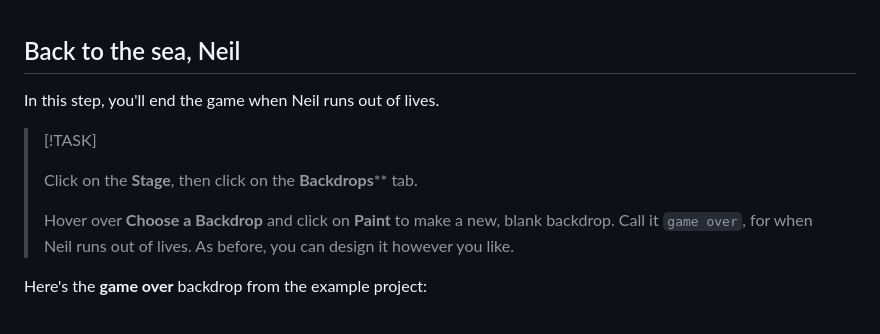
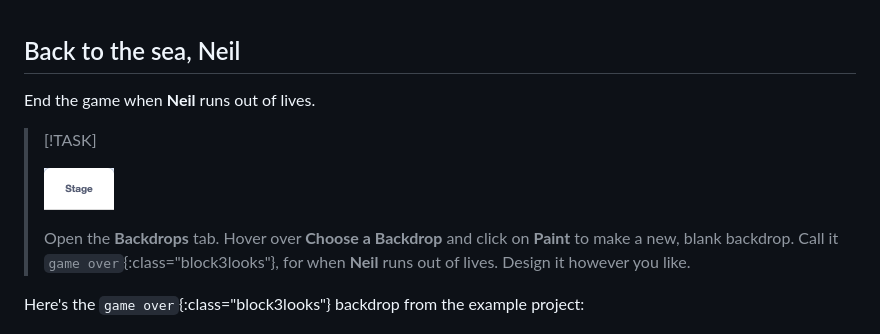
Before and after one commit to raspberrypilearning/neil-the-seal, a Markdown page: en/step_8.md, the part around one of its changes. Drawn GitHub-style; pictures changed too: en/images/stage-sprite.png (added).

```diff
--- a/en/step_8.md
+++ b/en/step_8.md
@@ -1,14 +1,14 @@
 ## Back to the sea, Neil
 
-In this step, you'll end the game when Neil runs out of lives.
+End the game when **Neil** runs out of lives.
 
 > [!TASK]
 >
-> Click on the **Stage**, then click on the **Backdrops**** tab.
+> ![Stage](images/stage-sprite.png)
 >
-> Hover over **Choose a Backdrop** and click on **Paint** to make a new, blank backdrop. Call it `game over`, for when Neil runs out of lives. As before, you can design it however you like.
+> Open the **Backdrops** tab. Hover over **Choose a Backdrop** and click on **Paint** to make a new, blank backdrop. Call it `game over`{:class="block3looks"}, for when **Neil** runs out of lives. Design it however you like.
 
-Here's the **game over** backdrop from the example project:
+Here's the `game over`{:class="block3looks"} backdrop from the example project:
 
 ![A blue screen that reads "BACK TO SEA! The Ranger caught Neil one too many times. Click the green flag to try again."](images/game-over-backdrop.png)
 
```
Also changed, not shown: other parts of en/step_8.md (+20 -10 lines), en/images/ranger-sprite.png (added), en/images/sign-sprite.png (added).
